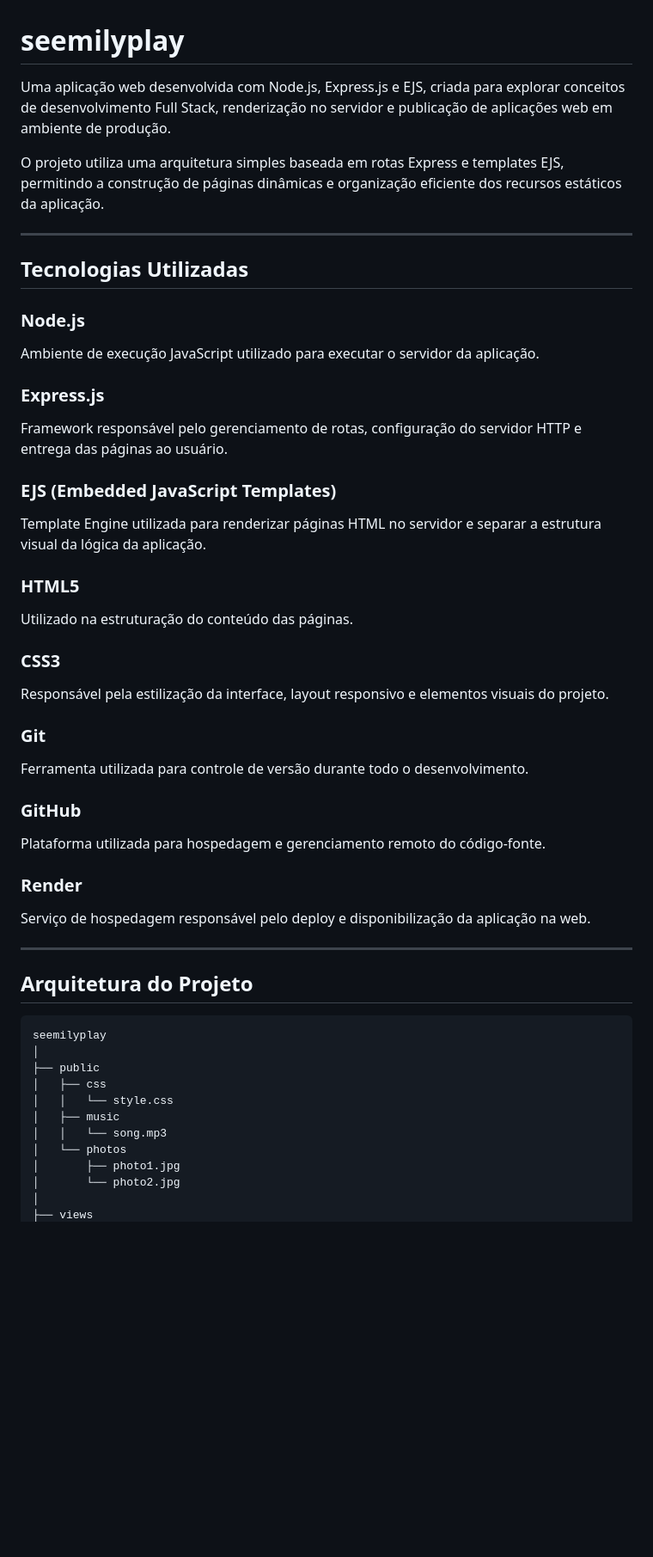
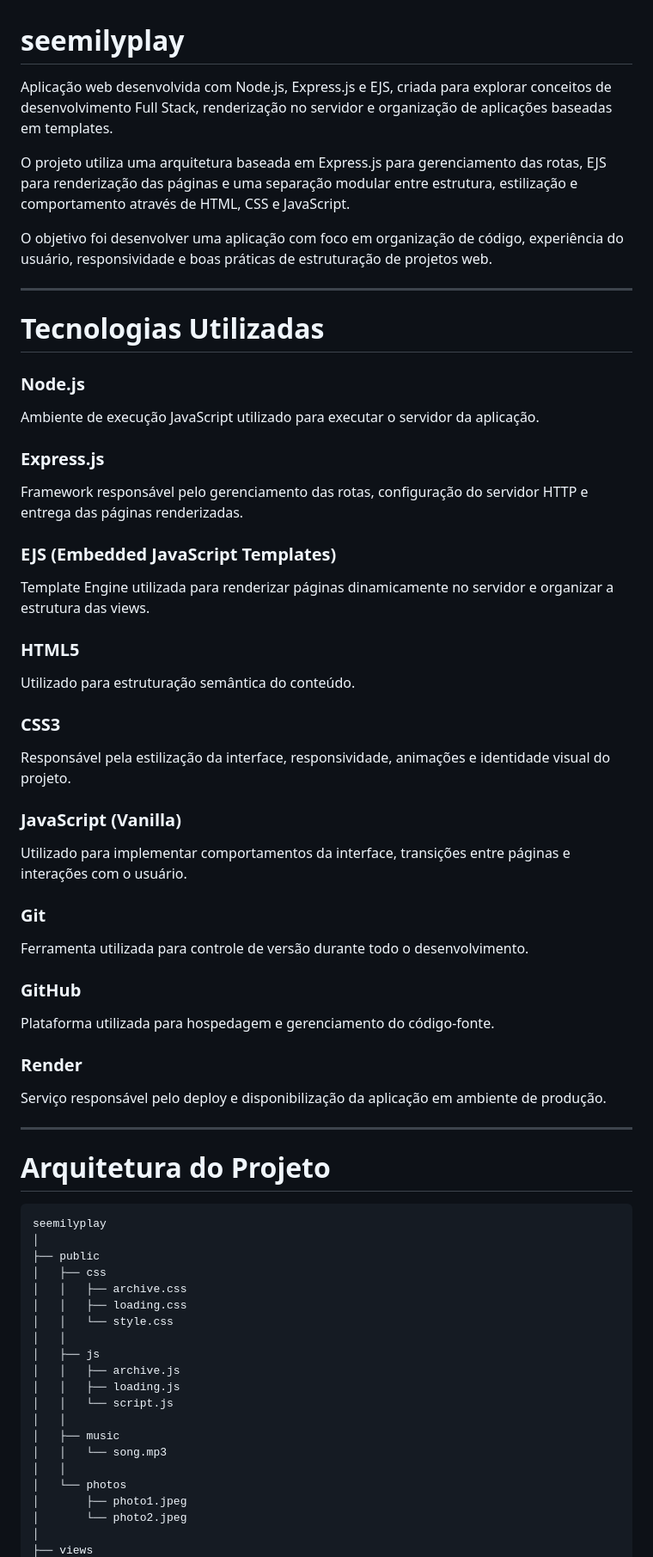
Before and after one commit to kdduuu/seemilyplay, a Markdown page: README.md, the part around one of its changes. Shown at 86% size. Drawn GitHub-style; blank space fills up the shorter version.

````diff
--- a/README.md
+++ b/README.md
@@ -1,12 +1,14 @@
 # seemilyplay
 
-Uma aplicação web desenvolvida com Node.js, Express.js e EJS, criada para explorar conceitos de desenvolvimento Full Stack, renderização no servidor e publicação de aplicações web em ambiente de produção.
+Aplicação web desenvolvida com Node.js, Express.js e EJS, criada para explorar conceitos de desenvolvimento Full Stack, renderização no servidor e organização de aplicações baseadas em templates.
 
-O projeto utiliza uma arquitetura simples baseada em rotas Express e templates EJS, permitindo a construção de páginas dinâmicas e organização eficiente dos recursos estáticos da aplicação.
+O projeto utiliza uma arquitetura baseada em Express.js para gerenciamento das rotas, EJS para renderização das páginas e uma separação modular entre estrutura, estilização e comportamento através de HTML, CSS e JavaScript.
+
+O objetivo foi desenvolver uma aplicação com foco em organização de código, experiência do usuário, responsividade e boas práticas de estruturação de projetos web.
 
 ---
 
-## Tecnologias Utilizadas
+# Tecnologias Utilizadas
 
 ### Node.js
 
@@ -14,19 +16,23 @@ Ambiente de execução JavaScript utilizado para executar o servidor da aplicaç
 
 ### Express.js
 
-Framework responsável pelo gerenciamento de rotas, configuração do servidor HTTP e entrega das páginas ao usuário.
+Framework responsável pelo gerenciamento das rotas, configuração do servidor HTTP e entrega das páginas renderizadas.
 
 ### EJS (Embedded JavaScript Templates)
 
-Template Engine utilizada para renderizar páginas HTML no servidor e separar a estrutura visual da lógica da aplicação.
+Template Engine utilizada para renderizar páginas dinamicamente no servidor e organizar a estrutura das views.
 
 ### HTML5
 
-Utilizado na estruturação do conteúdo das páginas.
+Utilizado para estruturação semântica do conteúdo.
 
 ### CSS3
 
-Responsável pela estilização da interface, layout responsivo e elementos visuais do projeto.
+Responsável pela estilização da interface, responsividade, animações e identidade visual do projeto.
+
+### JavaScript (Vanilla)
+
+Utilizado para implementar comportamentos da interface, transições entre páginas e interações com o usuário.
 
 ### Git
 
@@ -34,26 +40,35 @@ Ferramenta utilizada para controle de versão durante todo o desenvolvimento.
 
 ### GitHub
 
-Plataforma utilizada para hospedagem e gerenciamento remoto do código-fonte.
+Plataforma utilizada para hospedagem e gerenciamento do código-fonte.
 
 ### Render
 
-Serviço de hospedagem responsável pelo deploy e disponibilização da aplicação na web.
+Serviço responsável pelo deploy e disponibilização da aplicação em ambiente de produção.
 
 ---
 
-## Arquitetura do Projeto
+# Arquitetura do Projeto
 
 ```text
 seemilyplay
 │
 ├── public
 │   ├── css
+│   │   ├── archive.css
+│   │   ├── loading.css
 │   │   └── style.css
+│   │
+│   ├── js
+│   │   ├── archive.js
+│   │   ├── loading.js
+│   │   └── script.js
+│   │
 │   ├── music
 │   │   └── song.mp3
+│   │
 │   └── photos
-│       ├── photo1.jpg
-│       └── photo2.jpg
+│       ├── photo1.jpeg
+│       └── photo2.jpeg
 │
 ├── views
````
Also changed, not shown: other parts of README.md (+83 -33 lines).
